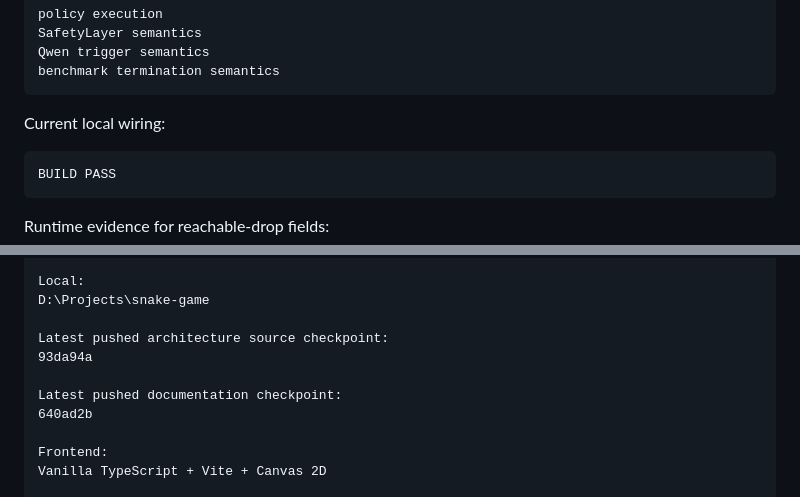
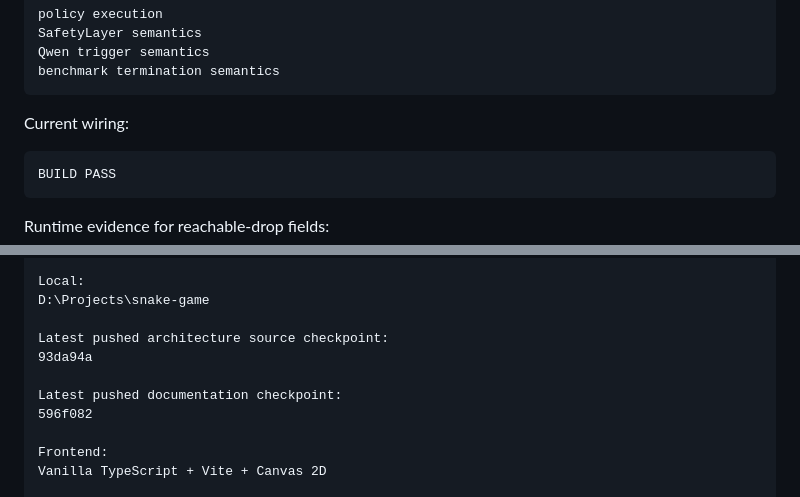
Before and after one commit to spiraleyeld/ai-snake-game-agent, a Markdown page: PROJECT_MAP.md, 2 parts joined by grey strips. Drawn GitHub-style.

````diff
--- a/PROJECT_MAP.md
+++ b/PROJECT_MAP.md
@@ -1450,7 +1450,7 @@ Qwen trigger semantics
 benchmark termination semantics
 ```
 
-Current local wiring:
+Current wiring:
 
 ```text
 BUILD PASS
@@ -2002,7 +2002,7 @@ Latest pushed architecture source checkpoint:
 93da94a
 
 Latest pushed documentation checkpoint:
-640ad2b
+596f082
 
 Frontend:
 Vanilla TypeScript + Vite + Canvas 2D
````
Also changed, not shown: other parts of PROJECT_MAP.md (+4 -4 lines).
